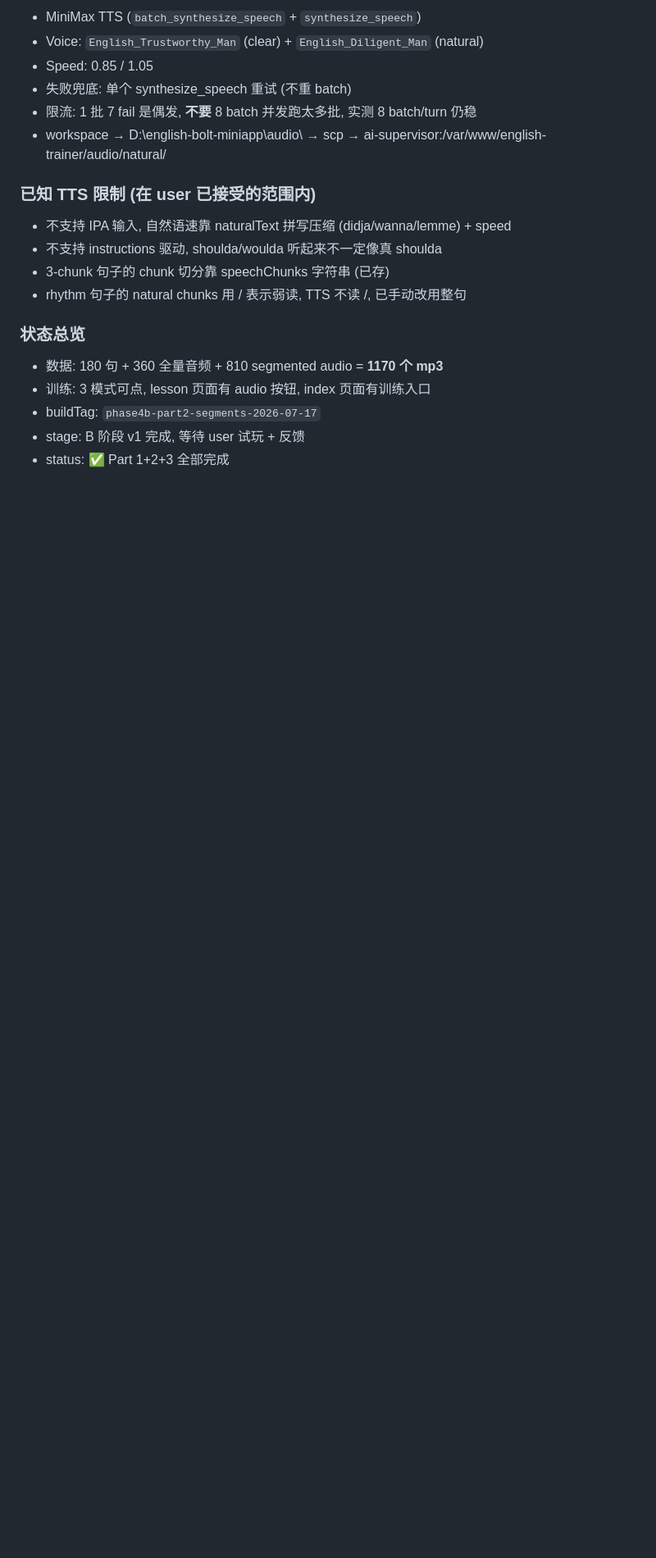
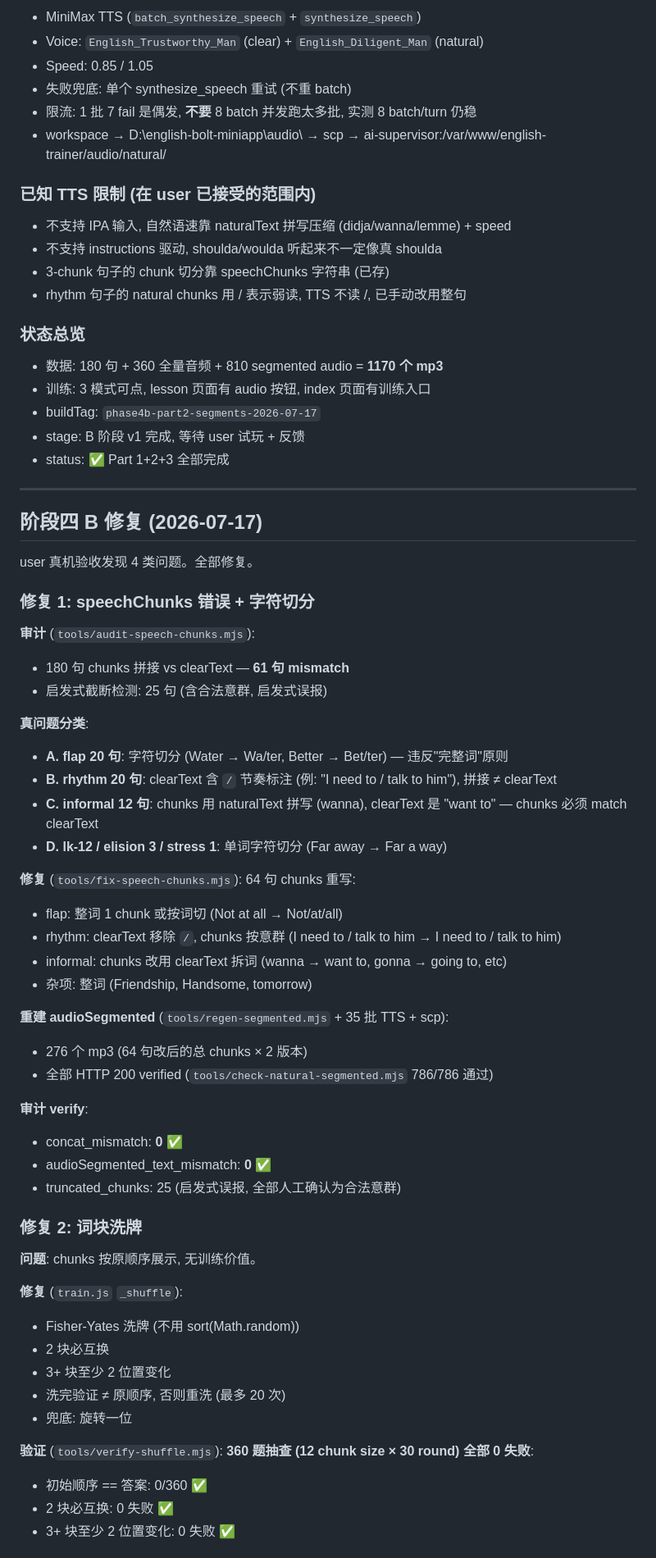
Before and after one commit to linkaidadie-hash/english-bolt-miniapp, a Markdown page: docs/PHASE4.md, the part around one of its changes. Shown at 82% size. GitHub-like rendering; blank space fills up the shorter version.

```diff
--- a/docs/PHASE4.md
+++ b/docs/PHASE4.md
@@ -364,3 +364,53 @@ TTSProvider (abstract)
 - buildTag: `phase4b-part2-segments-2026-07-17`
 - stage: B 阶段 v1 完成, 等待 user 试玩 + 反馈
 - status: ✅ Part 1+2+3 全部完成
+
+---
+
+## 阶段四 B 修复 (2026-07-17)
+
+user 真机验收发现 4 类问题。全部修复。
+
+### 修复 1: speechChunks 错误 + 字符切分
+
+**审计** (`tools/audit-speech-chunks.mjs`):
+- 180 句 chunks 拼接 vs clearText — **61 句 mismatch**
+- 启发式截断检测: 25 句 (含合法意群, 启发式误报)
+
+**真问题分类**:
+- **A. flap 20 句**: 字符切分 (Water → Wa/ter, Better → Bet/ter) — 违反"完整词"原则
+- **B. rhythm 20 句**: clearText 含 `/` 节奏标注 (例: "I need to / talk to him"), 拼接 ≠ clearText
+- **C. informal 12 句**: chunks 用 naturalText 拼写 (wanna), clearText 是 "want to" — chunks 必须 match clearText
+- **D. lk-12 / elision 3 / stress 1**: 单词字符切分 (Far away → Far a way)
+
+**修复** (`tools/fix-speech-chunks.mjs`): 64 句 chunks 重写:
+- flap: 整词 1 chunk 或按词切 (Not at all → Not/at/all)
+- rhythm: clearText 移除 `/`, chunks 按意群 (I need to / talk to him → I need to / talk to him)
+- informal: chunks 改用 clearText 拆词 (wanna → want to, gonna → going to, etc)
+- 杂项: 整词 (Friendship, Handsome, tomorrow)
+
+**重建 audioSegmented** (`tools/regen-segmented.mjs` + 35 批 TTS + scp):
+- 276 个 mp3 (64 句改后的总 chunks × 2 版本)
+- 全部 HTTP 200 verified (`tools/check-natural-segmented.mjs` 786/786 通过)
+
+**审计 verify**:
+- concat_mismatch: **0** ✅
+- audioSegmented_text_mismatch: **0** ✅
+- truncated_chunks: 25 (启发式误报, 全部人工确认为合法意群)
+
+### 修复 2: 词块洗牌
+
+**问题**: chunks 按原顺序展示, 无训练价值。
+
+**修复** (`train.js` `_shuffle`):
+- Fisher-Yates 洗牌 (不用 sort(Math.random))
+- 2 块必互换
+- 3+ 块至少 2 位置变化
+- 洗完验证 ≠ 原顺序, 否则重洗 (最多 20 次)
+- 兜底: 旋转一位
+
+**验证** (`tools/verify-shuffle.mjs`): **360 题抽查 (12 chunk size × 30 round) 全部 0 失败**:
+- 初始顺序 == 答案: 0/360 ✅
+- 2 块必互换: 0 失败 ✅
+- 3+ 块至少 2 位置变化: 0 失败 ✅
+
```
Also changed, not shown: other parts of docs/PHASE4.md (+36 -1 lines).
